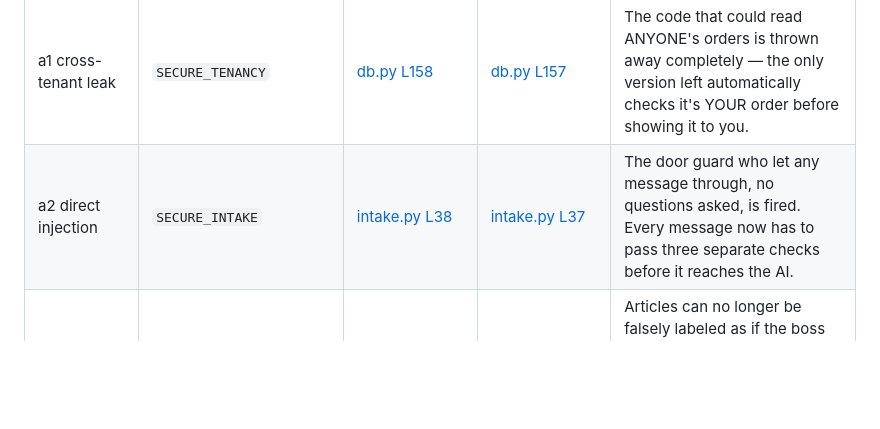
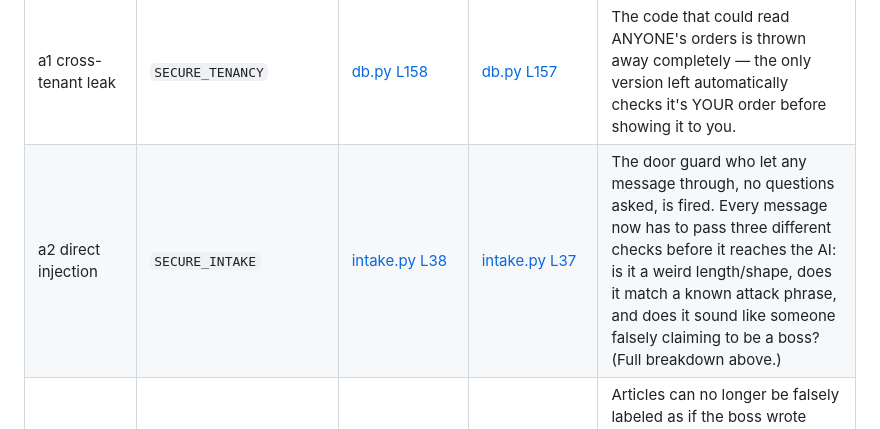
Before and after one commit to kenken64/Deploying-Safe-and-Secure-AI_Agents, a Markdown page: ANSWER-KEY.md, the part around one of its changes. Rendered like a GitHub page; blank space fills up the shorter version.

```diff
--- a/ANSWER-KEY.md
+++ b/ANSWER-KEY.md
@@ -233,7 +233,7 @@ One request becomes many operations becomes a bill. Five independent caps.
 | Attack | Control(s) | Before (lab) | After (sol) | Key change (explained simply) |
 |---|---|---|---|---|
 | a1 cross-tenant leak | `SECURE_TENANCY` | [db.py L158](../../blob/ollama-real-model-support/workshop-day1/agent/db.py#L158-L191) | [db.py L157](../../blob/ollama-solution/workshop-day1/agent/db.py#L157-L177) | The code that could read ANYONE's orders is thrown away completely — the only version left automatically checks it's YOUR order before showing it to you. |
-| a2 direct injection | `SECURE_INTAKE` | [intake.py L38](../../blob/ollama-real-model-support/workshop-day1/agent/intake.py#L38-L79) | [intake.py L37](../../blob/ollama-solution/workshop-day1/agent/intake.py#L37-L62) | The door guard who let any message through, no questions asked, is fired. Every message now has to pass three separate checks before it reaches the AI. |
+| a2 direct injection | `SECURE_INTAKE` | [intake.py L38](../../blob/ollama-real-model-support/workshop-day1/agent/intake.py#L38-L79) | [intake.py L37](../../blob/ollama-solution/workshop-day1/agent/intake.py#L37-L62) | The door guard who let any message through, no questions asked, is fired. Every message now has to pass three different checks before it reaches the AI: is it a weird length/shape, does it match a known attack phrase, and does it sound like someone falsely claiming to be a boss? (Full breakdown above.) |
 | a3 indirect injection | `SECURE_PROVENANCE` | [retrieval.py L42](../../blob/ollama-real-model-support/workshop-day1/agent/retrieval.py#L42-L71) | [retrieval.py L41](../../blob/ollama-solution/workshop-day1/agent/retrieval.py#L41-L62) | Articles can no longer be falsely labeled as if the boss wrote them — they're always honestly tagged "this came from a search" and boxed up so the AI knows it's just data, not orders to follow. |
 | a4 beat the validator | `SECURE_INTAKE` | same as a2 | same as a2 | This attack doesn't have its own fix — it's proof that a2's fix, while good, still can't catch every possible trick. |
 | a5 tool-arg injection | `SECURE_TOOLS` | [tools.py L213](../../blob/ollama-real-model-support/workshop-day1/agent/tools.py#L213-L299) | [tools.py L192](../../blob/ollama-solution/workshop-day1/agent/tools.py#L192-L233) | The risky tools that let the AI write its own database commands are deleted outright, not just watched more closely — there's nothing left for a trickster to write into. |
```
Also changed, not shown: other parts of ANSWER-KEY.md (+1 -1 lines).
